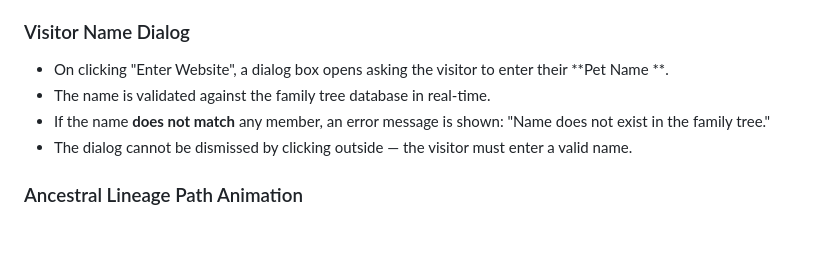
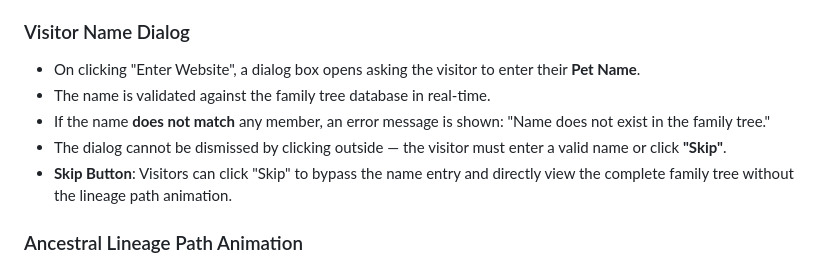
Before and after one commit to ssislive/Family-Tree-Full-Stack-Project, a Markdown page: README.md, the part around the change. GitHub-like rendering; blank space fills up the shorter version.

```diff
--- a/README.md
+++ b/README.md
@@ -19,10 +19,11 @@ A premium, interactive family tree web application with cinematic animations, an
 - "Enter Website" button appears after 1.5 seconds, transitioning smoothly from the loading text.
 
 ### Visitor Name Dialog
-- On clicking "Enter Website", a dialog box opens asking the visitor to enter their **Pet Name **.
+- On clicking "Enter Website", a dialog box opens asking the visitor to enter their **Pet Name**.
 - The name is validated against the family tree database in real-time.
 - If the name **does not match** any member, an error message is shown: "Name does not exist in the family tree."
-- The dialog cannot be dismissed by clicking outside — the visitor must enter a valid name.
+- The dialog cannot be dismissed by clicking outside — the visitor must enter a valid name or click **"Skip"**.
+- **Skip Button**: Visitors can click "Skip" to bypass the name entry and directly view the complete family tree without the lineage path animation.
 
 ### Ancestral Lineage Path Animation
 - After entering a valid name, the family tree collapses and a cinematic camera animation begins.
```
